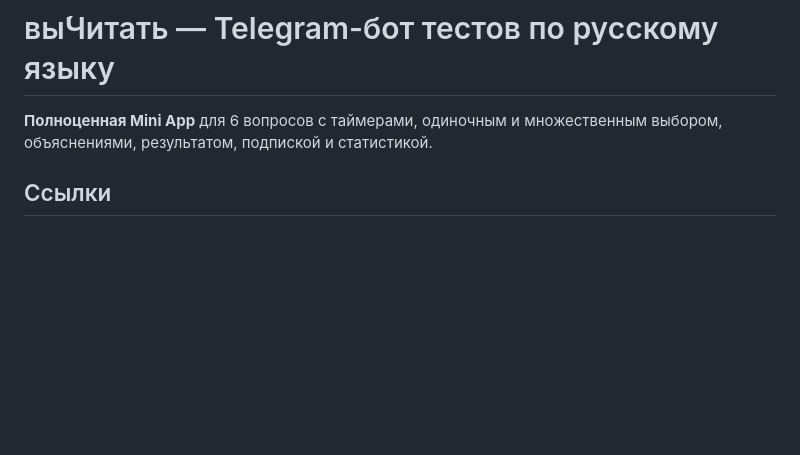
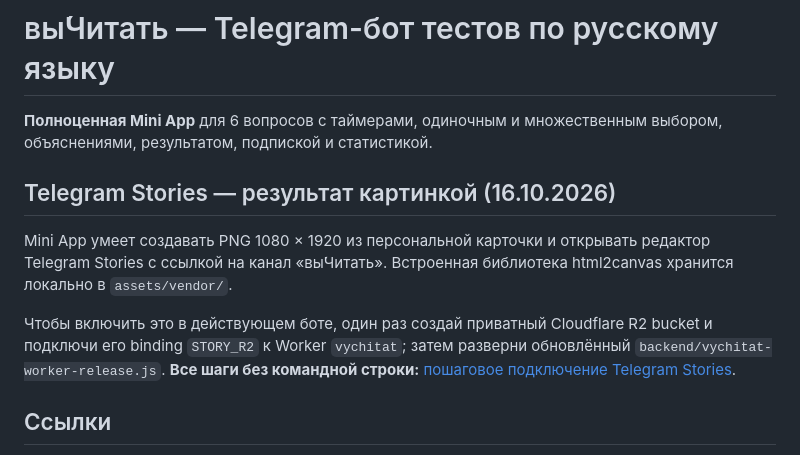
Before and after one commit to franznovii/russian-language-quiz, a Markdown page: README.md, the part around the change. GitHub-like rendering; blank space fills up the shorter version.

Commit message:
Link story sharing setup instructions from README

```diff
--- a/README.md
+++ b/README.md
@@ -2,6 +2,12 @@
 
 **Полноценная Mini App** для 6 вопросов с таймерами, одиночным и множественным
 выбором, объяснениями, результатом, подпиской и статистикой.
+
+## Telegram Stories — результат картинкой (16.10.2026)
+
+Mini App умеет создавать PNG 1080 × 1920 из персональной карточки и открывать редактор Telegram Stories с ссылкой на канал «вы́Читать». Встроенная библиотека html2canvas хранится локально в `assets/vendor/`.
+
+Чтобы включить это в действующем боте, один раз создай приватный Cloudflare R2 bucket и подключи его binding `STORY_R2` к Worker `vychitat`; затем разверни обновлённый `backend/vychitat-worker-release.js`. **Все шаги без командной строки:** [пошаговое подключение Telegram Stories](backend/TELEGRAM-STORIES-SETUP-2026-10-16.md).
 
 ## Ссылки
 - **Финальный интерфейс:** https://franznovii.github.io/russian-language-quiz/quiz.html
```
